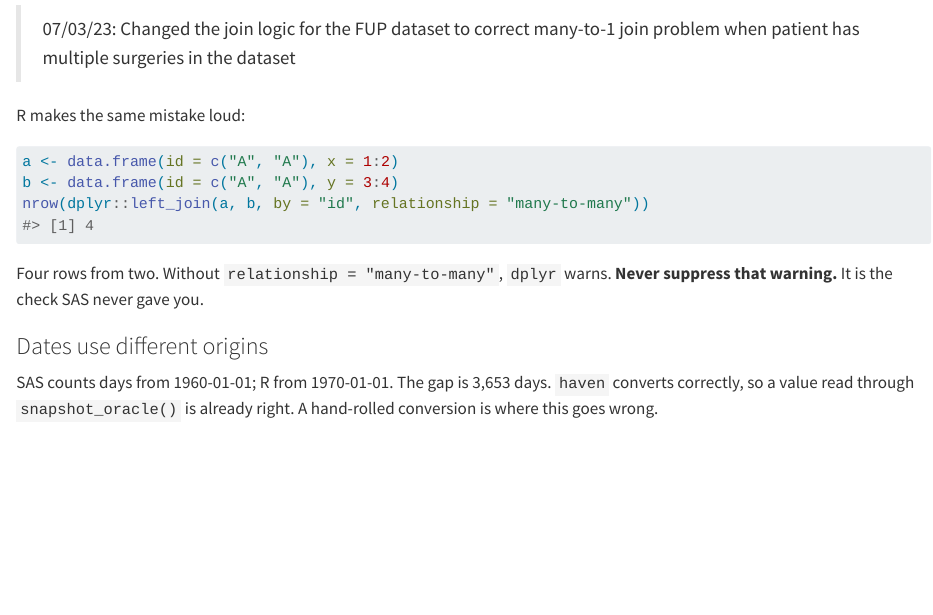
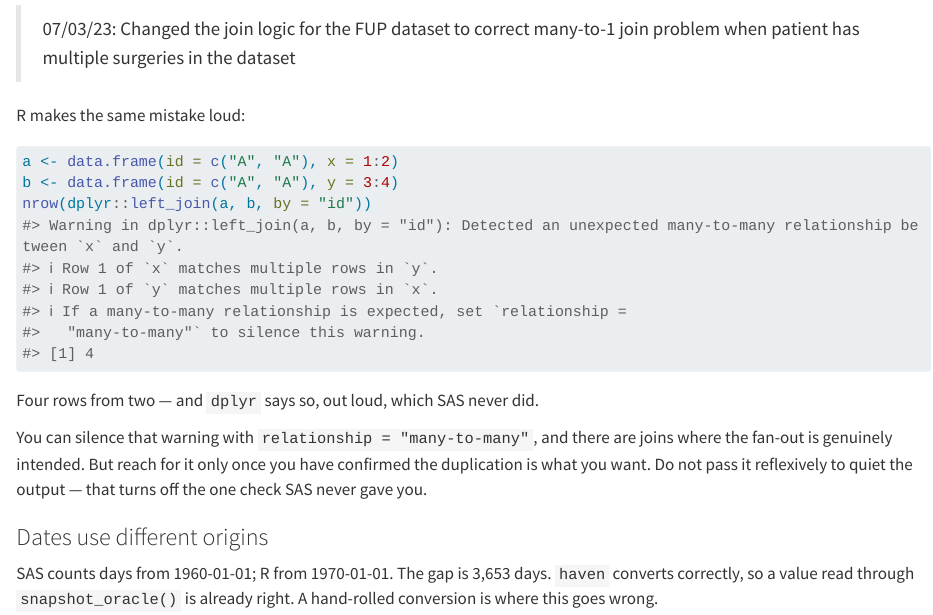
Before and after one commit to ehrlinger/hvtiRdatabuild, a Quarto document (vignettes/coming-from-sas.qmd): the page in a window 1100 px wide, from 2350 px down. Rendered offline with R 4.5, knitr and Pandoc in place of Quarto, with nearby package versions; some code elsewhere in the file could not run offline; long lines of code are wrapped.

Commit message:
fix(vignette): let the many-to-many join actually warn
The MERGE-is-not-a-join trap passed relationship = "many-to-many" to
left_join() -- the very argument that suppresses dplyr's warning --
while the prose beneath it told readers never to suppress that warning.
The example contradicted its own lesson: it showed the row explosion
but not the shout, which is the whole point of the trap. R catching
what SAS silently allowed is the thing being taught.

Dropping the argument makes the warning render, so the document proves
its claim rather than asserting it. The prose now explains when passing
it is legitimate -- some fan-outs are intended -- and warns against
passing it reflexively to quiet output.

Found by the Task 9 implementer, which reported the conflict instead of
editing the brief's verbatim code. That was the right call.

Suite 112 passing / 0 failures / 0 warnings. R CMD check Status OK with
the manual and the vignette both built.

Co-Authored-By: Claude Opus 5 <noreply@anthropic.com>

````diff
--- a/vignettes/coming-from-sas.qmd
+++ b/vignettes/coming-from-sas.qmd
@@ -131,11 +131,15 @@ R makes the same mistake loud:
 #| warning: true
 a <- data.frame(id = c("A", "A"), x = 1:2)
 b <- data.frame(id = c("A", "A"), y = 3:4)
-nrow(dplyr::left_join(a, b, by = "id", relationship = "many-to-many"))
+nrow(dplyr::left_join(a, b, by = "id"))
 ```
 
-Four rows from two. Without `relationship = "many-to-many"`, `dplyr` warns.
-**Never suppress that warning.** It is the check SAS never gave you.
+Four rows from two — and `dplyr` says so, out loud, which SAS never did.
+
+You can silence that warning with `relationship = "many-to-many"`, and there
+are joins where the fan-out is genuinely intended. But reach for it only once
+you have confirmed the duplication is what you want. Do not pass it reflexively
+to quiet the output — that turns off the one check SAS never gave you.
 
 ### Dates use different origins
 
````
Also changed, not shown: specs/plans/2026-08-04-hvtiRdatasets-s0.md (+9 -5 lines).
